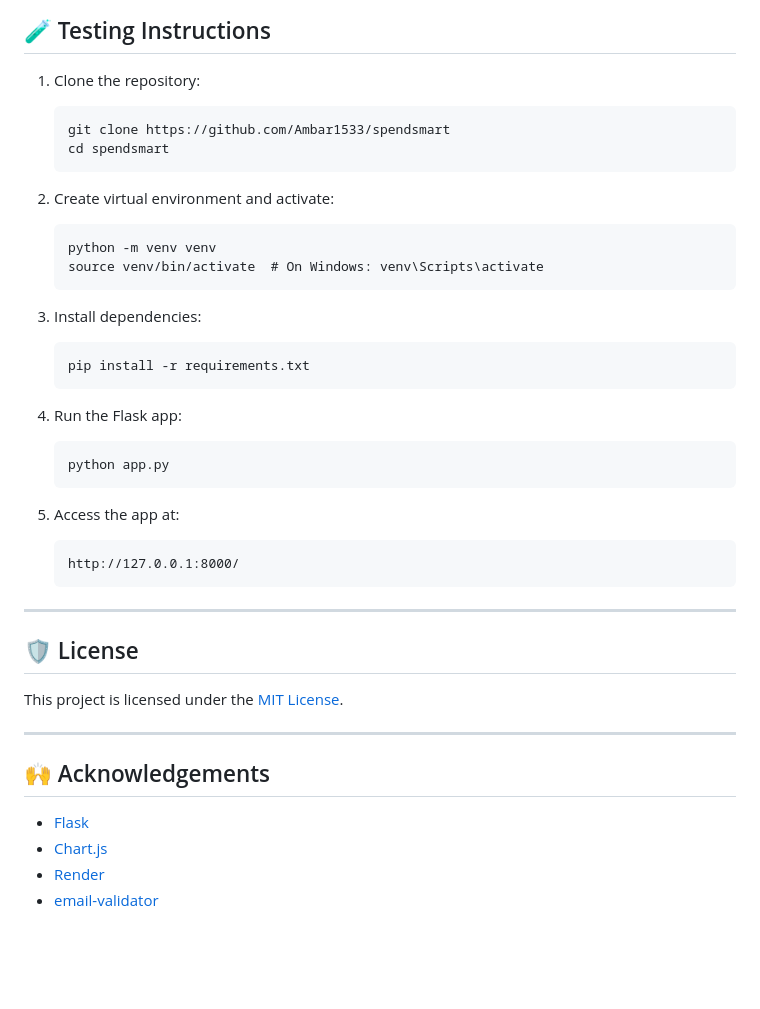
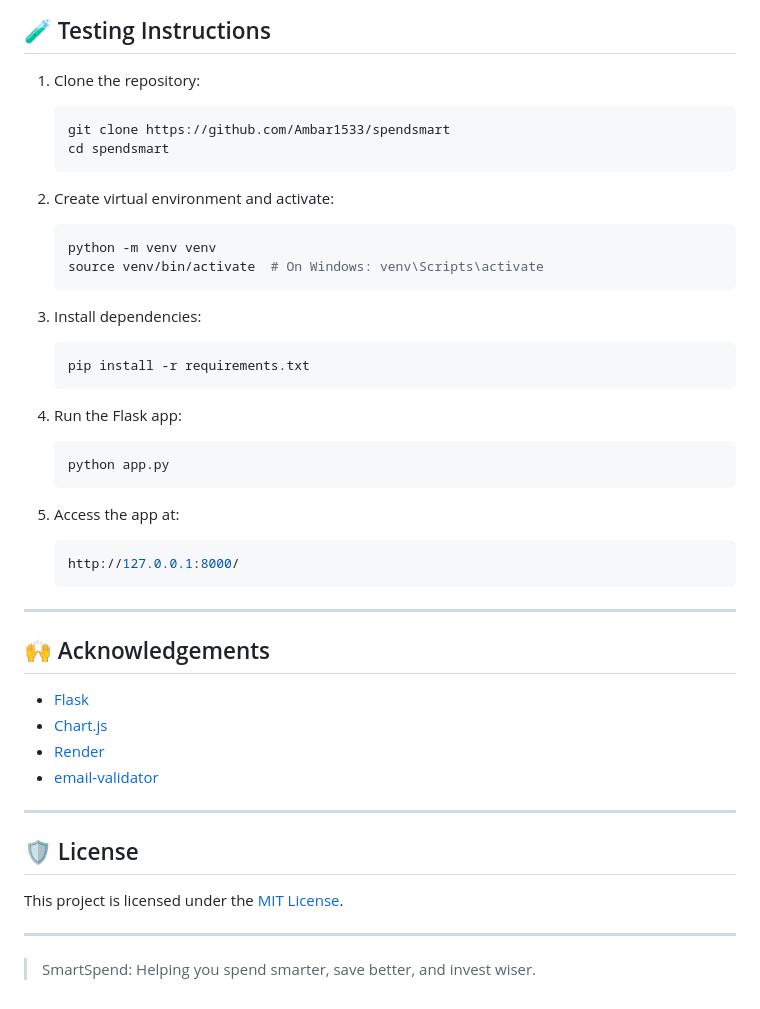
Before and after one commit to Ambar1533/spendsmart, a Markdown page: README.md, the part around the change printed below. GitHub-like rendering; blank space fills up the shorter version.

````diff
--- a/README.md
+++ b/README.md
@@ -148,31 +107,40 @@ SMARTSPEND-MAIN/
 ## 🧪 Testing Instructions
 
 1. Clone the repository:
-   ```
+   ```bash
    git clone https://github.com/Ambar1533/spendsmart
    cd spendsmart
    ```
 
 2. Create virtual environment and activate:
-   ```
+   ```bash
    python -m venv venv
    source venv/bin/activate  # On Windows: venv\Scripts\activate
    ```
 
 3. Install dependencies:
-   ```
+   ```bash
    pip install -r requirements.txt
    ```
 
 4. Run the Flask app:
-   ```
+   ```bash
    python app.py
    ```
 
 5. Access the app at:
-   ```
+   ```bash
    http://127.0.0.1:8000/
    ```
+
+---
+
+## 🙌 Acknowledgements
+
+- [Flask](https://flask.palletsprojects.com/)
+- [Chart.js](https://www.chartjs.org/)
+- [Render](https://render.com/)
+- [email-validator](https://pypi.org/project/email-validator/)
 
 ---
 
@@ -182,9 +150,4 @@ This project is licensed under the [MIT License](LICENSE).
 
 ---
 
-## 🙌 Acknowledgements
-
-- [Flask](https://flask.palletsprojects.com/)
-- [Chart.js](https://www.chartjs.org/)
-- [Render](https://render.com/)
-- [email-validator](https://pypi.org/project/email-validator/)
+> SmartSpend: Helping you spend smarter, save better, and invest wiser.
````
Also changed, not shown: other parts of README.md (+11 -52 lines).
